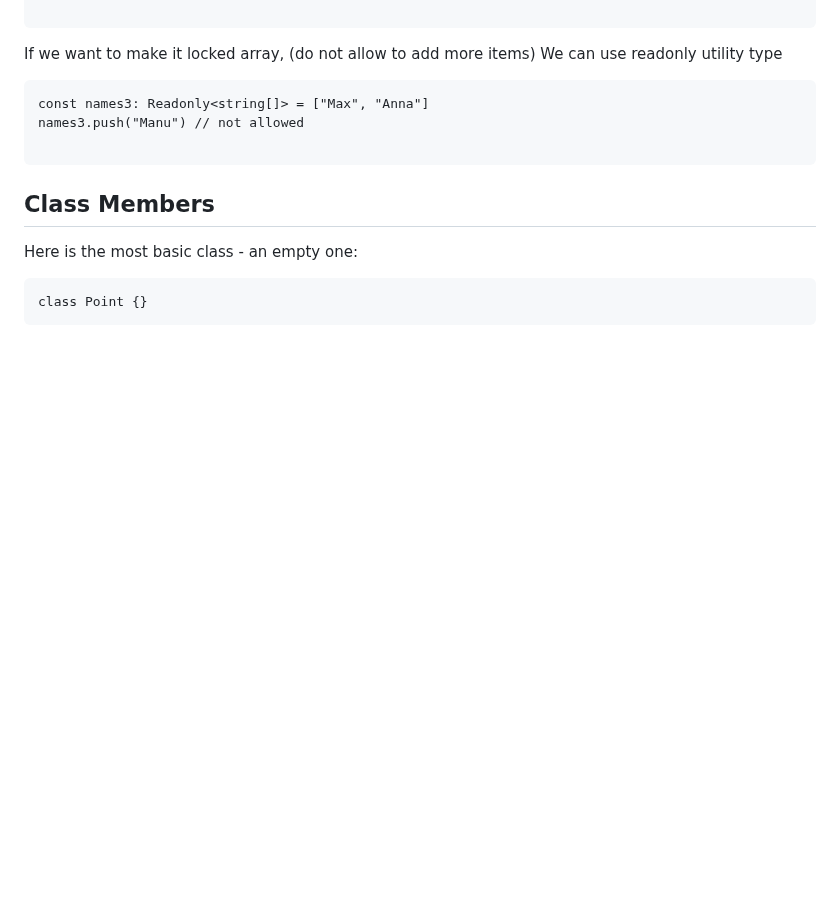
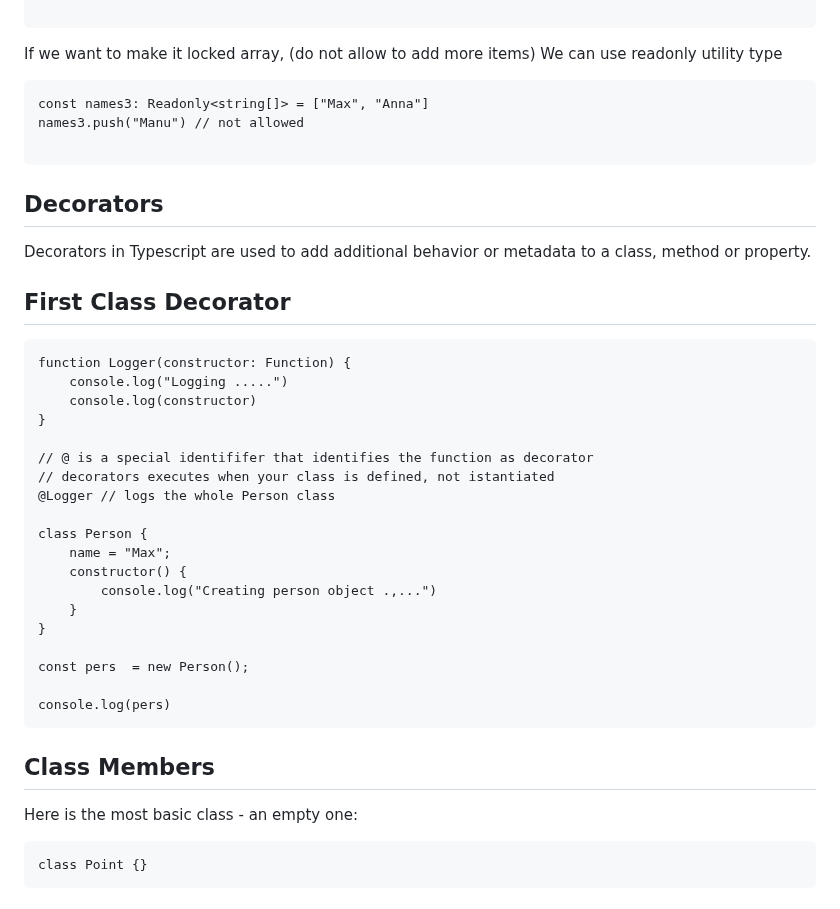
Before and after one commit to Maryam-bit/Learning-Typescript, a Markdown page: Learning-notes/README.md, the part around the change. Rendered like a GitHub page; blank space fills up the shorter version.

````diff
--- a/Learning-notes/README.md
+++ b/Learning-notes/README.md
@@ -1112,6 +1112,35 @@ names3.push("Manu") // not allowed
 ```
 
 
+## Decorators
+Decorators in Typescript are used to add additional behavior or metadata to a class, method or property.
+
+
+## First Class Decorator
+
+```
+function Logger(constructor: Function) {
+    console.log("Logging .....")
+    console.log(constructor)
+}
+
+// @ is a special identififer that identifies the function as decorator
+// decorators executes when your class is defined, not istantiated
+@Logger // logs the whole Person class
+
+class Person {
+    name = "Max";
+    constructor() {
+        console.log("Creating person object .,...")
+    }
+}
+
+const pers  = new Person();
+
+console.log(pers)
+```
+
+
 ## Class Members
 Here is the most basic class - an empty one:
 ```
````
